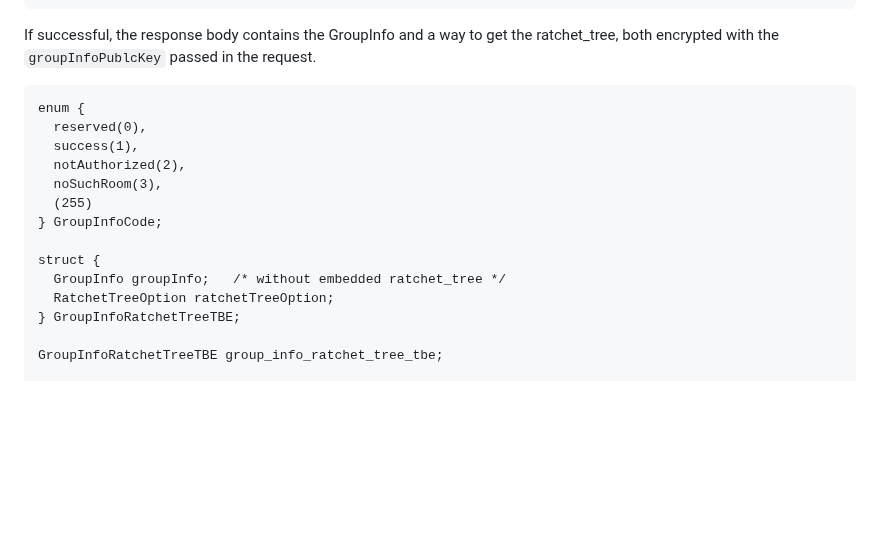
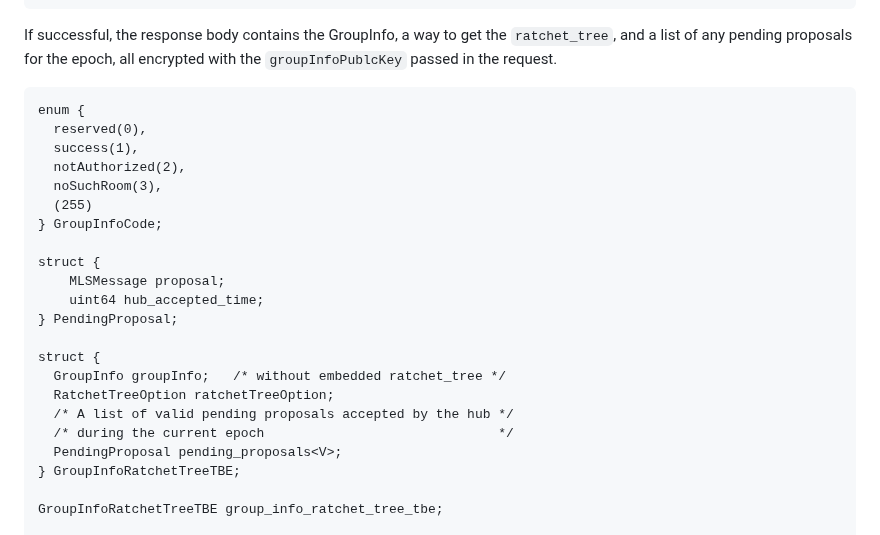
Before and after one commit to ietf-wg-mimi/mimi-protocol, a Markdown page: draft-ietf-mimi-protocol.md, the part around the change. Drawn GitHub-style; blank space fills up the shorter version.

Commit message:
Include valid proposals sent during the current epoch with a GroupInfo response.

```diff
--- a/draft-ietf-mimi-protocol.md
+++ b/draft-ietf-mimi-protocol.md
@@ -1514,9 +1514,9 @@ struct {
 } GroupInfoRequest;
 ~~~
 
-If successful, the response body contains the GroupInfo and a way
-to get the ratchet_tree, both encrypted with the `groupInfoPublcKey`
-passed in the request.
+If successful, the response body contains the GroupInfo, a way to get the
+`ratchet_tree`, and a list of any pending proposals for the epoch, all
+encrypted with the `groupInfoPublcKey` passed in the request.
 
 ~~~ tls
 enum {
@@ -1528,8 +1528,16 @@ enum {
 } GroupInfoCode;
 
 struct {
+    MLSMessage proposal;
+    uint64 hub_accepted_time;
+} PendingProposal;
+
+struct {
   GroupInfo groupInfo;   /* without embedded ratchet_tree */
   RatchetTreeOption ratchetTreeOption;
+  /* A list of valid pending proposals accepted by the hub */
+  /* during the current epoch                              */
+  PendingProposal pending_proposals<V>;
 } GroupInfoRatchetTreeTBE;
 
 GroupInfoRatchetTreeTBE group_info_ratchet_tree_tbe;
```
